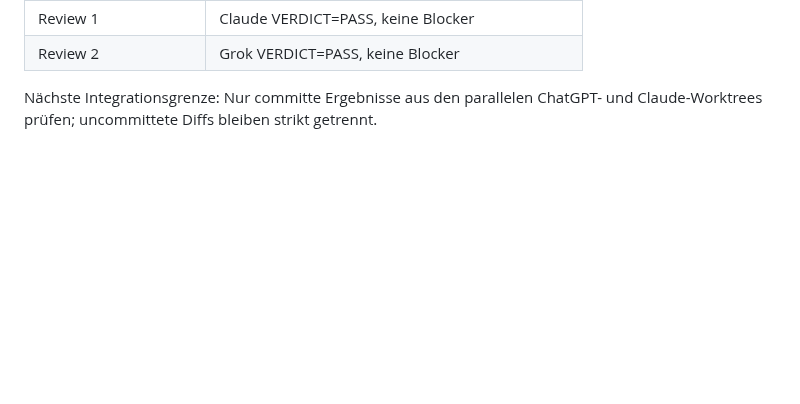
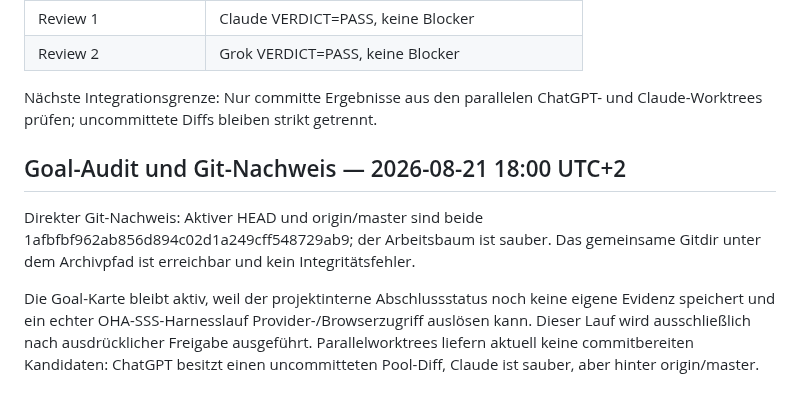
Before and after one commit to st0rax/webagent-rs, a Markdown page: docs/HANDOVER_TO_CODEX_2026-08-25.md, the part around the change. GitHub-like rendering; blank space fills up the shorter version.

Commit message:
docs: record verified goal audit and live harness gate

```diff
--- a/docs/HANDOVER_TO_CODEX_2026-08-25.md
+++ b/docs/HANDOVER_TO_CODEX_2026-08-25.md
@@ -383,3 +383,10 @@ Die verbleibende fail-closed Topologielücke ist geschlossen: fehlende Heartbeat
 | Review 2 | Grok VERDICT=PASS, keine Blocker |
 
 Nächste Integrationsgrenze: Nur committe Ergebnisse aus den parallelen ChatGPT- und Claude-Worktrees prüfen; uncommittete Diffs bleiben strikt getrennt.
+
+
+## Goal-Audit und Git-Nachweis — 2026-08-21 18:00 UTC+2
+
+Direkter Git-Nachweis: Aktiver HEAD und origin/master sind beide 1afbfbf962ab856d894c02d1a249cff548729ab9; der Arbeitsbaum ist sauber. Das gemeinsame Gitdir unter dem Archivpfad ist erreichbar und kein Integritätsfehler.
+
+Die Goal-Karte bleibt aktiv, weil der projektinterne Abschlussstatus noch keine eigene Evidenz speichert und ein echter OHA-SSS-Harnesslauf Provider-/Browserzugriff auslösen kann. Dieser Lauf wird ausschließlich nach ausdrücklicher Freigabe ausgeführt. Parallelworktrees liefern aktuell keine commitbereiten Kandidaten: ChatGPT besitzt einen uncommitteten Pool-Diff, Claude ist sauber, aber hinter origin/master.
```
Also changed, not shown: STATUS_LIVE.md (+12 -0 lines).
